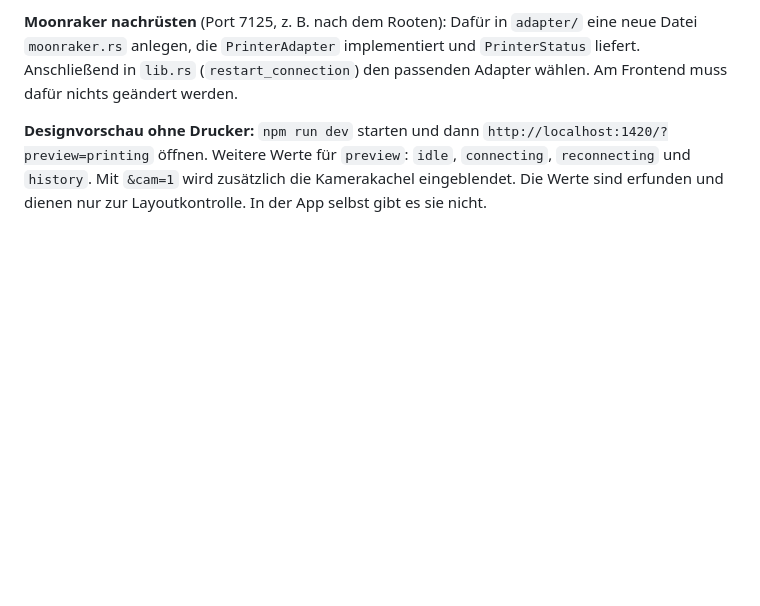
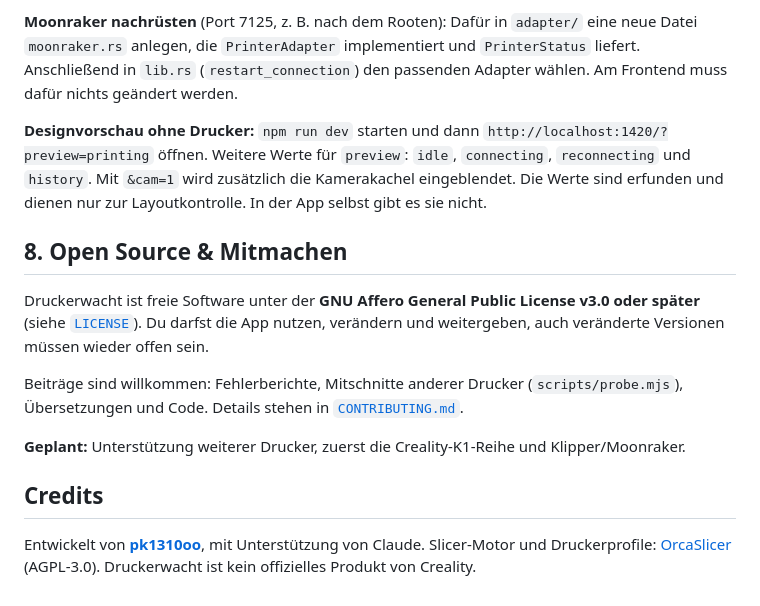
Before and after one commit to pk1310oo/druckerwacht, a Markdown page: README.md, the part around one of its changes. GitHub-like rendering; blank space fills up the shorter version.

```diff
--- a/README.md
+++ b/README.md
@@ -250,3 +261,19 @@ Anschließend in `lib.rs` (`restart_connection`) den passenden Adapter wählen.
 **Designvorschau ohne Drucker:** `npm run dev` starten und dann `http://localhost:1420/?preview=printing` öffnen.
 Weitere Werte für `preview`: `idle`, `connecting`, `reconnecting` und `history`. Mit `&cam=1` wird zusätzlich die Kamerakachel eingeblendet.
 Die Werte sind erfunden und dienen nur zur Layoutkontrolle. In der App selbst gibt es sie nicht.
+
+## 8. Open Source & Mitmachen
+
+Druckerwacht ist freie Software unter der **GNU Affero General Public License v3.0 oder später** (siehe [`LICENSE`](LICENSE)).
+Du darfst die App nutzen, verändern und weitergeben, auch veränderte Versionen müssen wieder offen sein.
+
+Beiträge sind willkommen: Fehlerberichte, Mitschnitte anderer Drucker (`scripts/probe.mjs`), Übersetzungen und Code.
+Details stehen in [`CONTRIBUTING.md`](CONTRIBUTING.md).
+
+**Geplant:** Unterstützung weiterer Drucker, zuerst die Creality-K1-Reihe und Klipper/Moonraker.
+
+## Credits
+
+Entwickelt von **[pk1310oo](https://github.com/pk1310oo)**, mit Unterstützung von Claude.
+Slicer-Motor und Druckerprofile: [OrcaSlicer](https://github.com/SoftFever/OrcaSlicer) (AGPL-3.0).
+Druckerwacht ist kein offizielles Produkt von Creality.
```
Also changed, not shown: other parts of README.md (+16 -5 lines), CONTRIBUTING.md (added, +31 -0 lines), docs/bilder/dashboard.jpg (added), docs/bilder/diagramme.jpg (added), docs/bilder/slicer.jpg (added), docs/bilder/vorschau.jpg (added), 3 other files.
